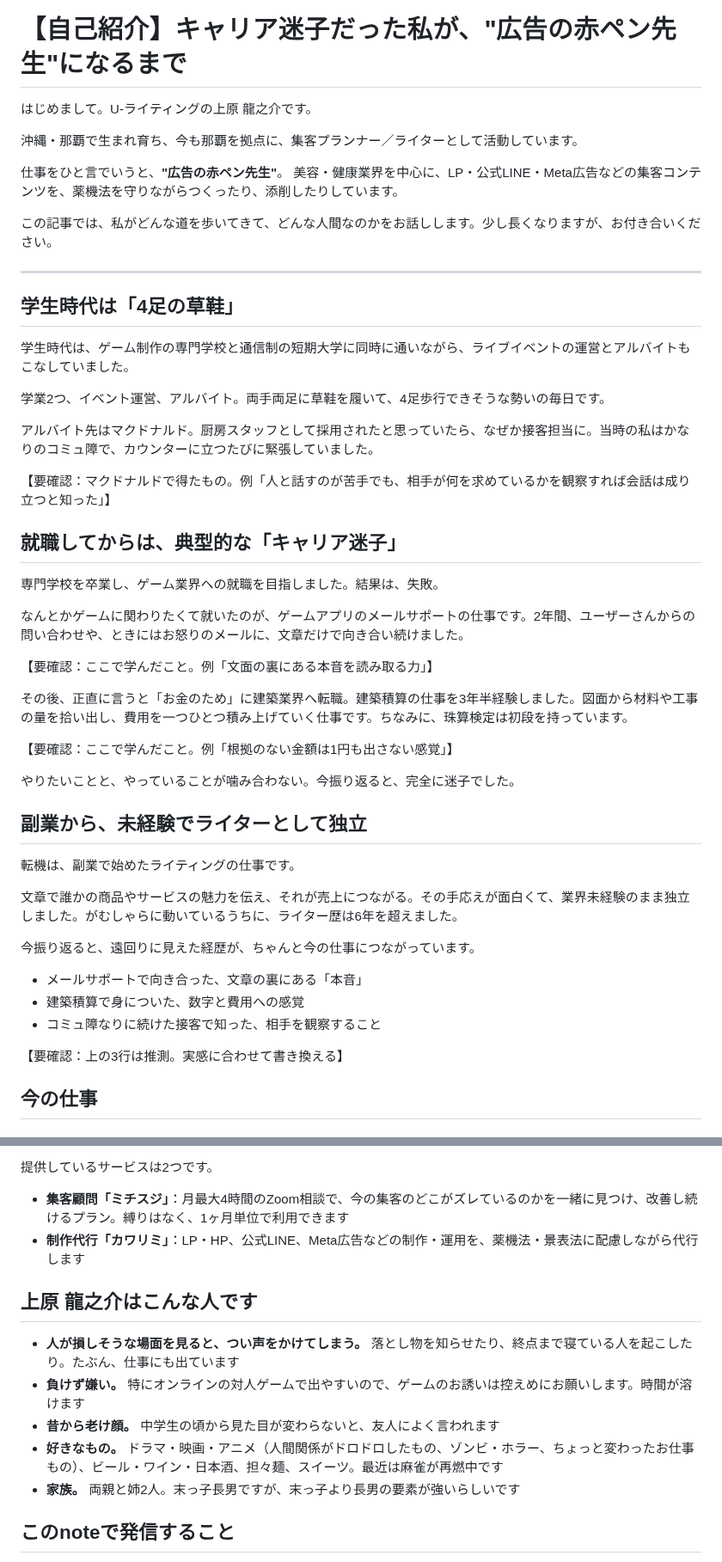
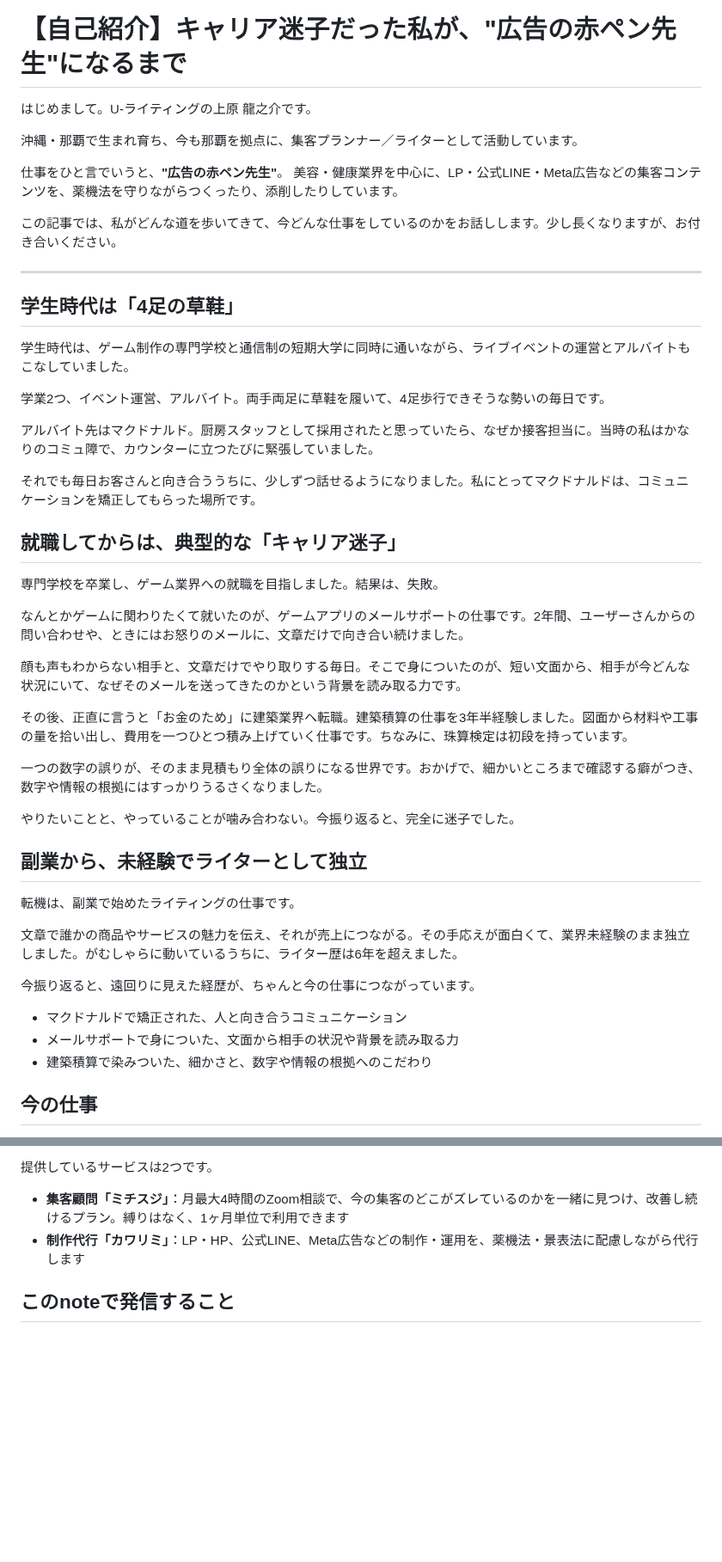
Before and after one commit to coderyu8-ship-it/claude-code-project, a Markdown page: note/01_self-introduction.md, 2 parts joined by grey strips. Shown at 86% size. GitHub-like rendering; blank space fills up the shorter version.

Commit message:
Fill in confirmed career learnings and drop personal traits section
Co-Authored-By: Claude Opus 5.5 <noreply@anthropic.com>
Claude-Session: https://claude.ai/code/session_019HGxWvZ73ZZi5B7RyyLZX9

```diff
--- a/note/01_self-introduction.md
+++ b/note/01_self-introduction.md
@@ -4,8 +4,8 @@
 草案 v4（自己紹介のみ。理念は 02_philosophy.md）
 - 素材：BNI 1to1シート（略歴・GAINS・パワー121）、サービスサイト
 - 役割：プロフィール固定記事。「誰か」「どんな人か」を伝えて信用と親近感をつくる
-- 【要確認】は推測で書いた箇所。本人の実感に置き換えるか削除
-- 想定文字数：約2,300字
+- 本人確認済み（v5）
+- 想定文字数：約2,000字
 -->
 
 はじめまして。U-ライティングの上原 龍之介です。
@@ -15,7 +15,7 @@
 仕事をひと言でいうと、**"広告の赤ペン先生"**。
 美容・健康業界を中心に、LP・公式LINE・Meta広告などの集客コンテンツを、薬機法を守りながらつくったり、添削したりしています。
 
-この記事では、私がどんな道を歩いてきて、どんな人間なのかをお話しします。少し長くなりますが、お付き合いください。
+この記事では、私がどんな道を歩いてきて、今どんな仕事をしているのかをお話しします。少し長くなりますが、お付き合いください。
 
 ---
 
@@ -27,7 +27,7 @@
 
 アルバイト先はマクドナルド。厨房スタッフとして採用されたと思っていたら、なぜか接客担当に。当時の私はかなりのコミュ障で、カウンターに立つたびに緊張していました。
 
-【要確認：マクドナルドで得たもの。例「人と話すのが苦手でも、相手が何を求めているかを観察すれば会話は成り立つと知った」】
+それでも毎日お客さんと向き合ううちに、少しずつ話せるようになりました。私にとってマクドナルドは、コミュニケーションを矯正してもらった場所です。
 
 ## 就職してからは、典型的な「キャリア迷子」
 
@@ -35,11 +35,11 @@
 
 なんとかゲームに関わりたくて就いたのが、ゲームアプリのメールサポートの仕事です。2年間、ユーザーさんからの問い合わせや、ときにはお怒りのメールに、文章だけで向き合い続けました。
 
-【要確認：ここで学んだこと。例「文面の裏にある本音を読み取る力」】
+顔も声もわからない相手と、文章だけでやり取りする毎日。そこで身についたのが、短い文面から、相手が今どんな状況にいて、なぜそのメールを送ってきたのかという背景を読み取る力です。
 
 その後、正直に言うと「お金のため」に建築業界へ転職。建築積算の仕事を3年半経験しました。図面から材料や工事の量を拾い出し、費用を一つひとつ積み上げていく仕事です。ちなみに、珠算検定は初段を持っています。
 
-【要確認：ここで学んだこと。例「根拠のない金額は1円も出さない感覚」】
+一つの数字の誤りが、そのまま見積もり全体の誤りになる世界です。おかげで、細かいところまで確認する癖がつき、数字や情報の根拠にはすっかりうるさくなりました。
 
 やりたいことと、やっていることが噛み合わない。今振り返ると、完全に迷子でした。
 
@@ -51,11 +51,9 @@
 
 今振り返ると、遠回りに見えた経歴が、ちゃんと今の仕事につながっています。
 
-- メールサポートで向き合った、文章の裏にある「本音」
-- 建築積算で身についた、数字と費用への感覚
-- コミュ障なりに続けた接客で知った、相手を観察すること
-
-【要確認：上の3行は推測。実感に合わせて書き換える】
+- マクドナルドで矯正された、人と向き合うコミュニケーション
+- メールサポートで身についた、文面から相手の状況や背景を読み取る力
+- 建築積算で染みついた、細かさと、数字や情報の根拠へのこだわり
 
 ## 今の仕事
 
@@ -74,14 +72,6 @@
 - **集客顧問「ミチスジ」**：月最大4時間のZoom相談で、今の集客のどこがズレているのかを一緒に見つけ、改善し続けるプラン。縛りはなく、1ヶ月単位で利用できます
 - **制作代行「カワリミ」**：LP・HP、公式LINE、Meta広告などの制作・運用を、薬機法・景表法に配慮しながら代行します
 
-## 上原 龍之介はこんな人です
-
-- **人が損しそうな場面を見ると、つい声をかけてしまう。** 落とし物を知らせたり、終点まで寝ている人を起こしたり。たぶん、仕事にも出ています
-- **負けず嫌い。** 特にオンラインの対人ゲームで出やすいので、ゲームのお誘いは控えめにお願いします。時間が溶けます
-- **昔から老け顔。** 中学生の頃から見た目が変わらないと、友人によく言われます
-- **好きなもの。** ドラマ・映画・アニメ（人間関係がドロドロしたもの、ゾンビ・ホラー、ちょっと変わったお仕事もの）、ビール・ワイン・日本酒、担々麺、スイーツ。最近は麻雀が再燃中です
-- **家族。** 両親と姉2人。末っ子長男ですが、末っ子より長男の要素が強いらしいです
-
 ## このnoteで発信すること
 
 - 広告費のムダを減らすための考え方
```
